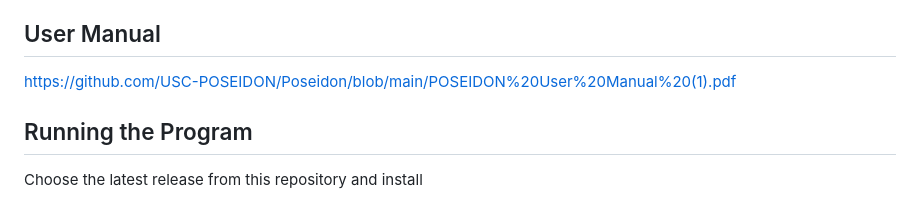
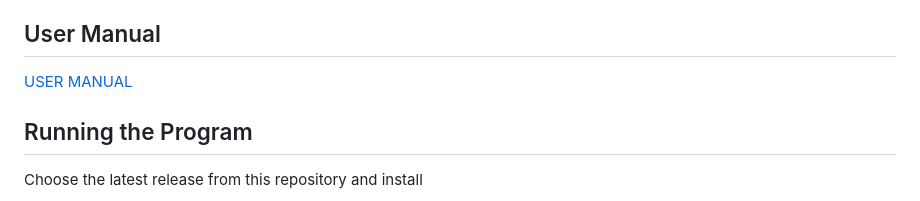
Before and after one commit to USC-POSEIDON/Poseidon, a Markdown page: README.md, the part around the change. Drawn GitHub-style.

```diff
--- a/README.md
+++ b/README.md
@@ -16,7 +16,7 @@ This desktop application is built with Electron and integrates various functiona
 - **Signal Processing**: Signal window for signal-related functionalities (update pending).
 
 ## User Manual
-https://github.com/USC-POSEIDON/Poseidon/blob/main/POSEIDON%20User%20Manual%20(1).pdf
+[USER MANUAL](https://github.com/USC-POSEIDON/Poseidon/blob/main/POSEIDON%20User%20Manual%20(1).pdf)
 
 ## Running the Program
 Choose the latest release from this repository and install
```
